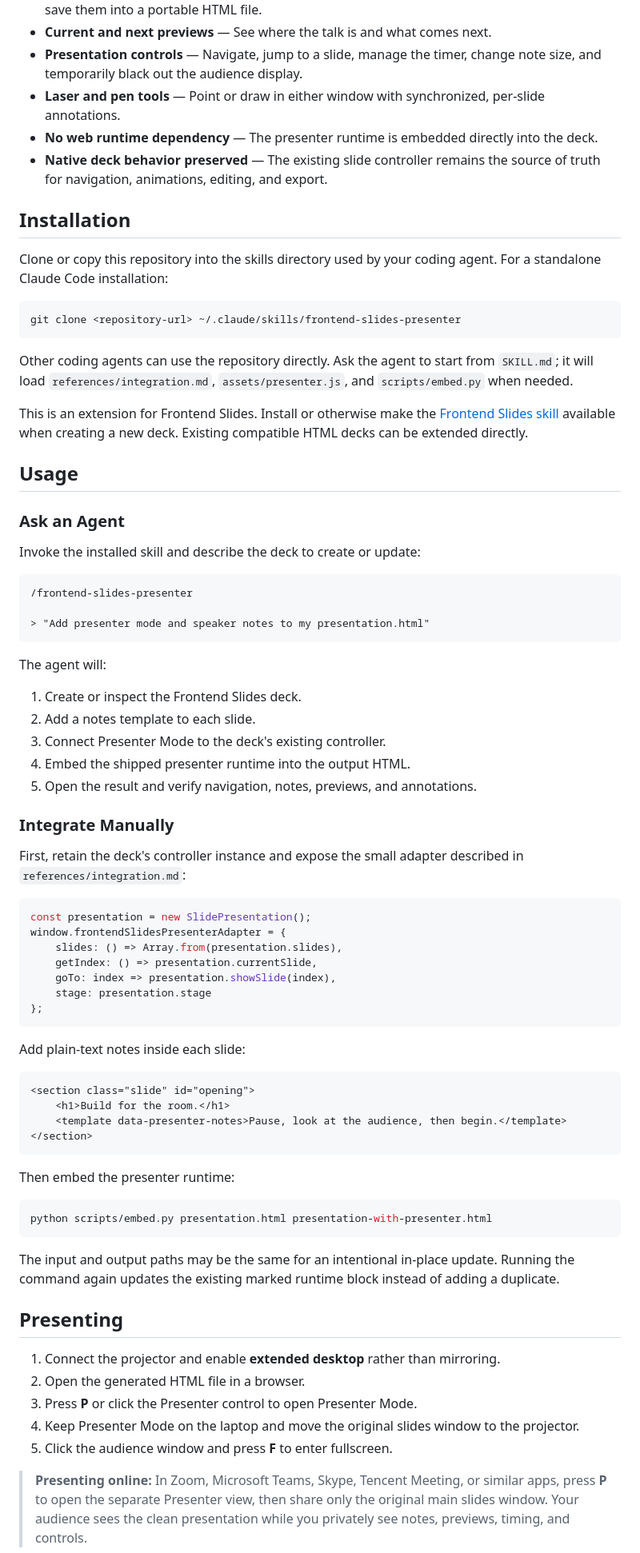
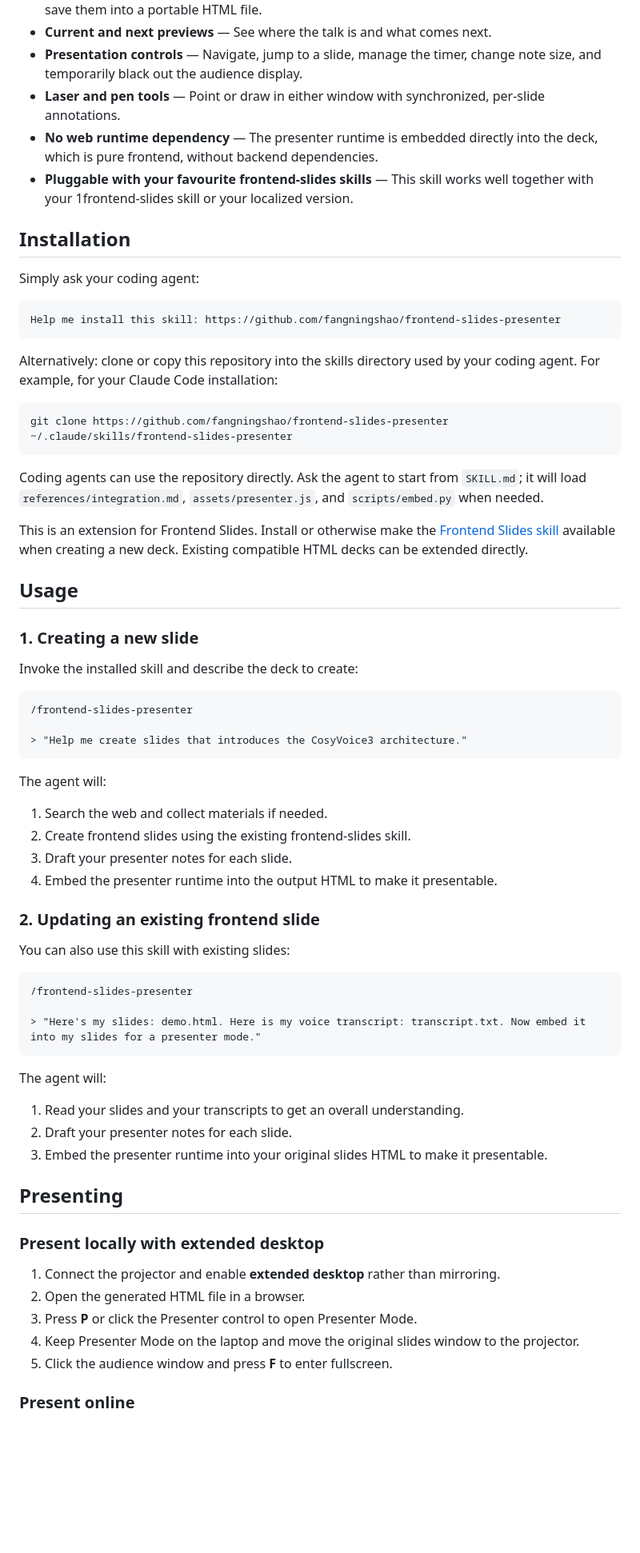
Before and after one commit to fangningshao/frontend-slides-presenter, a Markdown page: README.md, the part around one of its changes. Shown at 80% size. Rendered like a GitHub page; blank space fills up the shorter version.

Commit message:
Updated README for different presenting modes.

````diff
--- a/README.md
+++ b/README.md
@@ -34,20 +30,26 @@ Everything remains local and can still be delivered as one portable HTML file.
 - **Laser and pen tools** — Point or draw in either window with synchronized,
 	per-slide annotations.
 - **No web runtime dependency** — The presenter runtime is embedded directly
-	into the deck.
-- **Native deck behavior preserved** — The existing slide controller remains
-	the source of truth for navigation, animations, editing, and export.
+    into the deck, which is pure frontend, without backend dependencies.
+- **Pluggable with your favourite frontend-slides skills** — This skill works
+    well together with your 1frontend-slides skill or your localized version.
 
 ## Installation
 
-Clone or copy this repository into the skills directory used by your coding
-agent. For a standalone Claude Code installation:
+Simply ask your coding agent:
+
+```
+Help me install this skill: https://github.com/fangningshao/frontend-slides-presenter
+```
+
+Alternatively: clone or copy this repository into the skills directory used by your coding
+agent. For example, for your Claude Code installation:
 
 ```bash
-git clone <repository-url> ~/.claude/skills/frontend-slides-presenter
+git clone https://github.com/fangningshao/frontend-slides-presenter ~/.claude/skills/frontend-slides-presenter
 ```
 
-Other coding agents can use the repository directly. Ask the agent to start
+Coding agents can use the repository directly. Ask the agent to start
 from `SKILL.md`; it will load `references/integration.md`,
 `assets/presenter.js`, and `scripts/embed.py` when needed.
 
@@ -58,60 +60,44 @@ extended directly.
 
 ## Usage
 
-### Ask an Agent
+### 1. Creating a new slide
 
-Invoke the installed skill and describe the deck to create or update:
+Invoke the installed skill and describe the deck to create:
 
 ```text
 /frontend-slides-presenter
 
-> "Add presenter mode and speaker notes to my presentation.html"
+> "Help me create slides that introduces the CosyVoice3 architecture."
 ```
 
 The agent will:
 
-1. Create or inspect the Frontend Slides deck.
-2. Add a notes template to each slide.
-3. Connect Presenter Mode to the deck's existing controller.
-4. Embed the shipped presenter runtime into the output HTML.
-5. Open the result and verify navigation, notes, previews, and annotations.
+1. Search the web and collect materials if needed.
+2. Create frontend slides using the existing frontend-slides skill.
+3. Draft your presenter notes for each slide.
+4. Embed the presenter runtime into the output HTML to make it presentable.
 
-### Integrate Manually
 
-First, retain the deck's controller instance and expose the small adapter
-described in `references/integration.md`:
+### 2. Updating an existing frontend slide
 
-```js
-const presentation = new SlidePresentation();
-window.frontendSlidesPresenterAdapter = {
-	slides: () => Array.from(presentation.slides),
-	getIndex: () => presentation.currentSlide,
-	goTo: index => presentation.showSlide(index),
-	stage: presentation.stage
-};
+You can also use this skill with existing slides:
+
+```text
+/frontend-slides-presenter
+
+> "Here's my slides: demo.html. Here is my voice transcript: transcript.txt. Now embed it into my slides for a presenter mode."
 ```
 
-Add plain-text notes inside each slide:
+The agent will:
 
-```html
-<section class="slide" id="opening">
-	<h1>Build for the room.</h1>
-	<template data-presenter-notes>Pause, look at the audience, then begin.</template>
-</section>
-```
+1. Read your slides and your transcripts to get an overall understanding.
+2. Draft your presenter notes for each slide.
+3. Embed the presenter runtime into your original slides HTML to make it presentable.
 
-Then embed the presenter runtime:
-
-```bash
-python scripts/embed.py presentation.html presentation-with-presenter.html
-```
-
-The input and output paths may be the same for an intentional in-place update.
-Running the command again updates the existing marked runtime block instead of
-adding a duplicate.
 
 ## Presenting
 
+### Present locally with extended desktop
 1. Connect the projector and enable **extended desktop** rather than mirroring.
 2. Open the generated HTML file in a browser.
 3. Press **P** or click the Presenter control to open Presenter Mode.
@@ -119,8 +105,5 @@ adding a duplicate.
 	 the projector.
 5. Click the audience window and press **F** to enter fullscreen.
 
-> **Presenting online:** In Zoom, Microsoft Teams, Skype, Tencent Meeting, or
-> similar apps, press **P** to open the separate Presenter view, then share
-> only the original main slides window. Your audience sees the clean
-> presentation while you privately see notes, previews, timing, and controls.
+### Present online
 
````
Also changed, not shown: other parts of README.md (+8 -9 lines).
